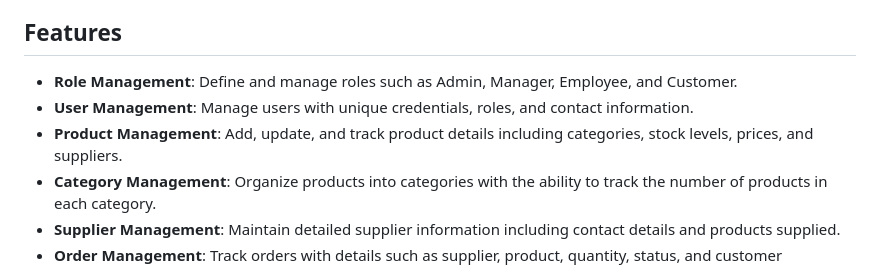
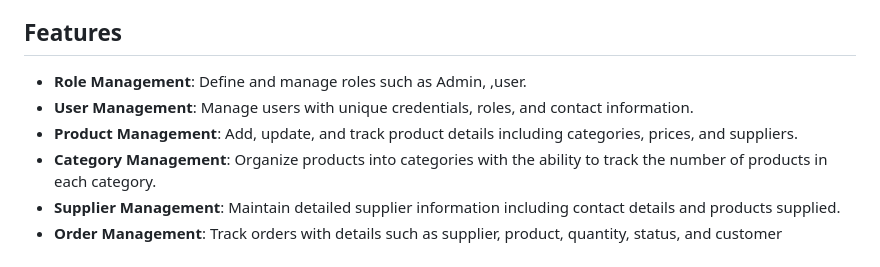
Before and after one commit to Youcode-Classe-E-2024-2025/Anouar-elbarry-manager, a Markdown page: Readme.md, the part around the change. Drawn GitHub-style.

Commit message:
update redme

```diff
--- a/Readme.md
+++ b/Readme.md
@@ -4,9 +4,9 @@ STOK WISE is a comprehensive inventory management system designed to help busine
 
 ## Features
 
-- **Role Management**: Define and manage roles such as Admin, Manager, Employee, and Customer.
+- **Role Management**: Define and manage roles such as Admin, ,user.
 - **User Management**: Manage users with unique credentials, roles, and contact information.
-- **Product Management**: Add, update, and track product details including categories, stock levels, prices, and suppliers.
+- **Product Management**: Add, update, and track product details including categories, prices, and suppliers.
 - **Category Management**: Organize products into categories with the ability to track the number of products in each category.
 - **Supplier Management**: Maintain detailed supplier information including contact details and products supplied.
 - **Order Management**: Track orders with details such as supplier, product, quantity, status, and customer information.
```
